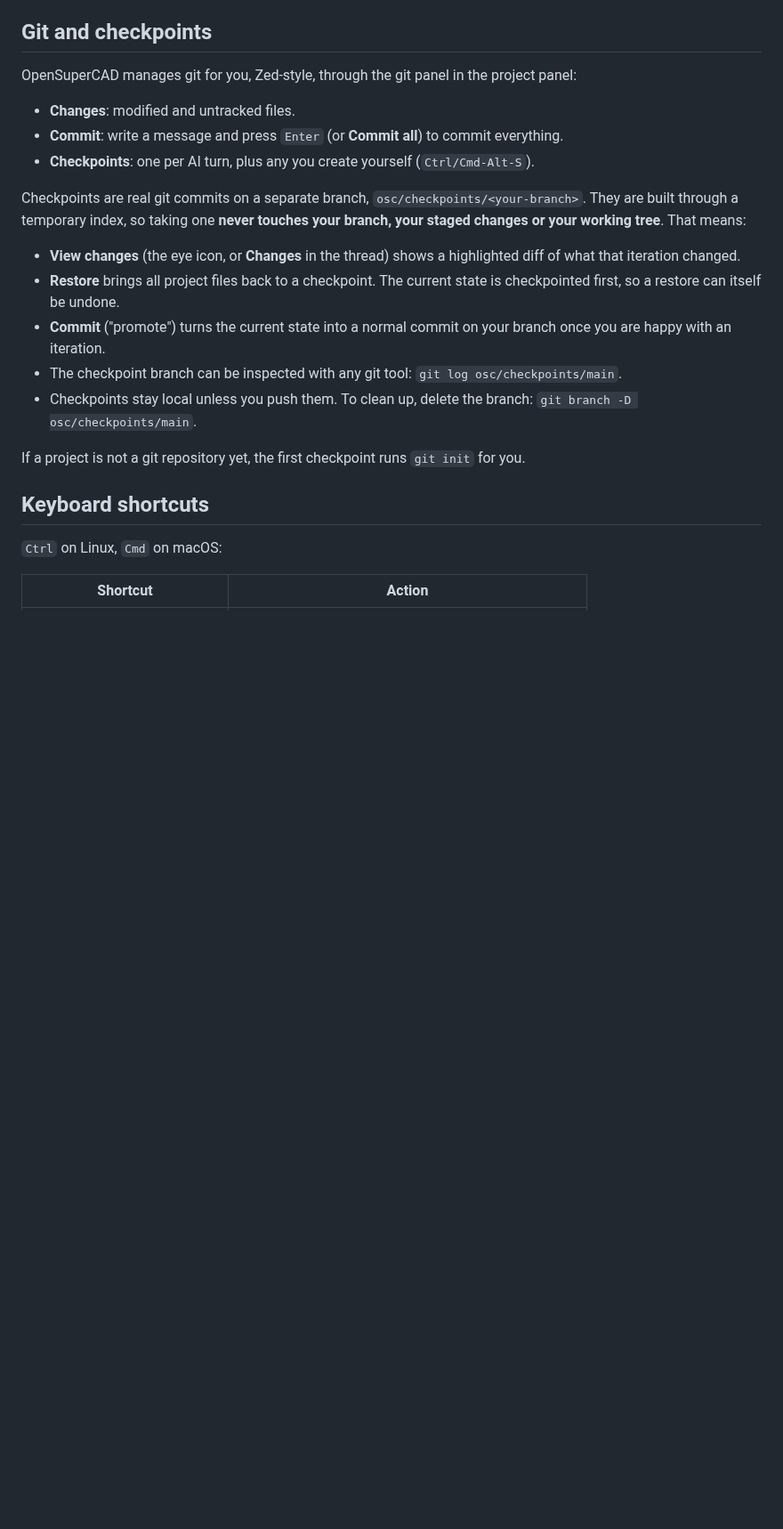
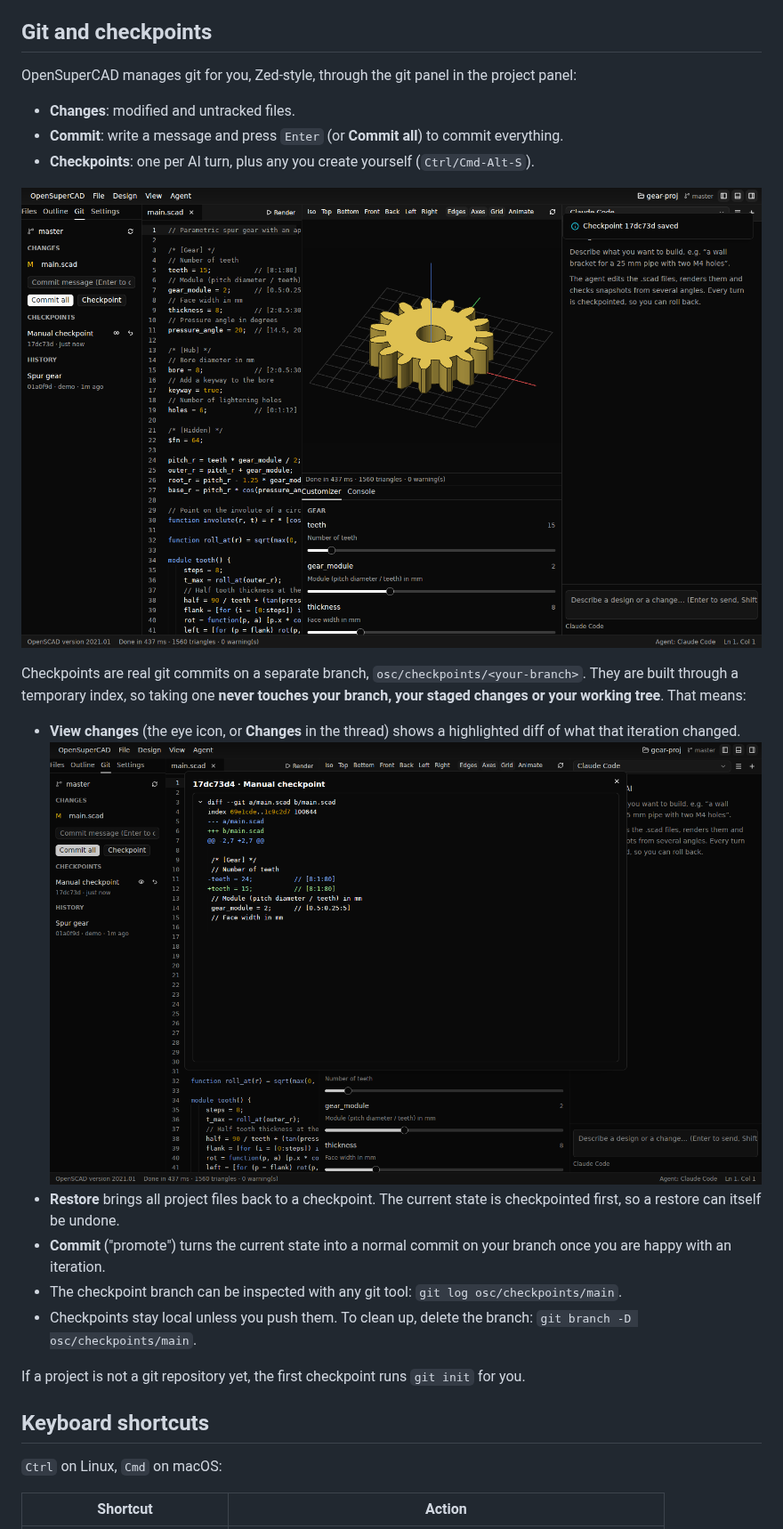
Before and after one commit to 1ARdotNO/OpenSuperCAD, a Markdown page: docs/usage.md, the part around one of its changes. Shown at 89% size. GitHub-like rendering; pictures changed too: docs/images/checkpoint-diff.png (added), docs/images/git-checkpoints.png (added); blank space fills up the shorter version.

```diff
--- a/docs/usage.md
+++ b/docs/usage.md
@@ -143,6 +145,8 @@ project panel:
 - **Checkpoints**: one per AI turn, plus any you create yourself
   (`Ctrl/Cmd-Alt-S`).
 
+![Checkpoints in the git panel](images/git-checkpoints.png)
+
 Checkpoints are real git commits on a separate branch,
 `osc/checkpoints/<your-branch>`. They are built through a temporary index,
 so taking one **never touches your branch, your staged changes or your
@@ -150,6 +154,7 @@ working tree**. That means:
 
 - **View changes** (the eye icon, or **Changes** in the thread) shows a
   highlighted diff of what that iteration changed.
+  ![A checkpoint diff](images/checkpoint-diff.png)
 - **Restore** brings all project files back to a checkpoint. The current
   state is checkpointed first, so a restore can itself be undone.
 - **Commit** ("promote") turns the current state into a normal commit on your
```
Also changed, not shown: other parts of docs/usage.md (+5 -1 lines), README.md (+10 -0 lines), docs/images/command-palette.png (added), docs/images/customizer-gear.png (added), docs/images/twisted-vase.png (added), 3 other files.
